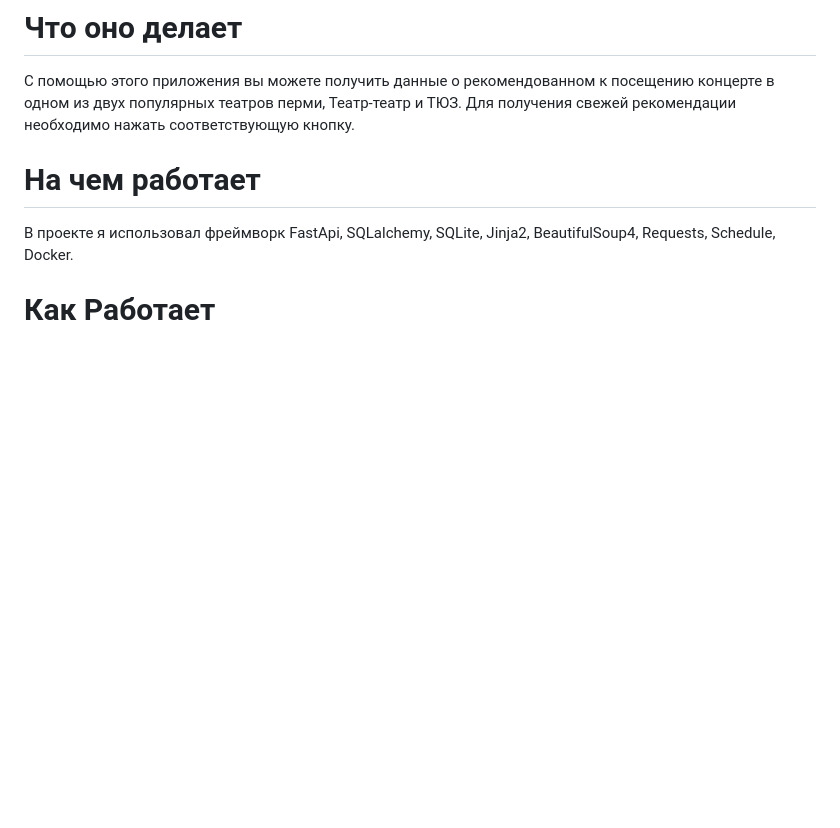
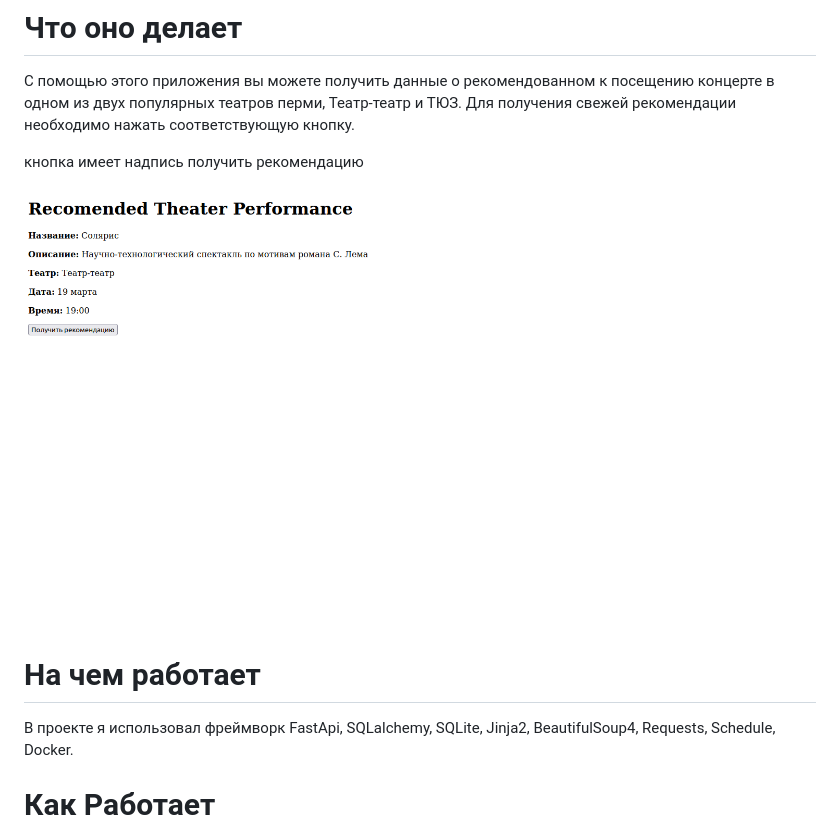
Before and after one commit to GLUKvSeTi/TheaterGuide, a Markdown page: README.md, the part around the change. Rendered like a GitHub page; pictures changed too: img.png (added); blank space fills up the shorter version.

Commit message:
read.me update

```diff
--- a/README.md
+++ b/README.md
@@ -13,6 +13,11 @@
 С помощью этого приложения вы можете получить данные о рекомендованном к посещению концерте в одном из двух популярных театров перми, Театр-театр и ТЮЗ.
 Для получения свежей рекомендации необходимо нажать соответствующую кнопку.
 
+кнопка имеет надпись получить рекомендацию
+
+![img.png](img.png)
+
+
 # На чем работает
 
 В проекте я использовал фреймворк FastApi, SQLalchemy, SQLite, Jinja2, BeautifulSoup4, Requests, Schedule, Docker.
```
